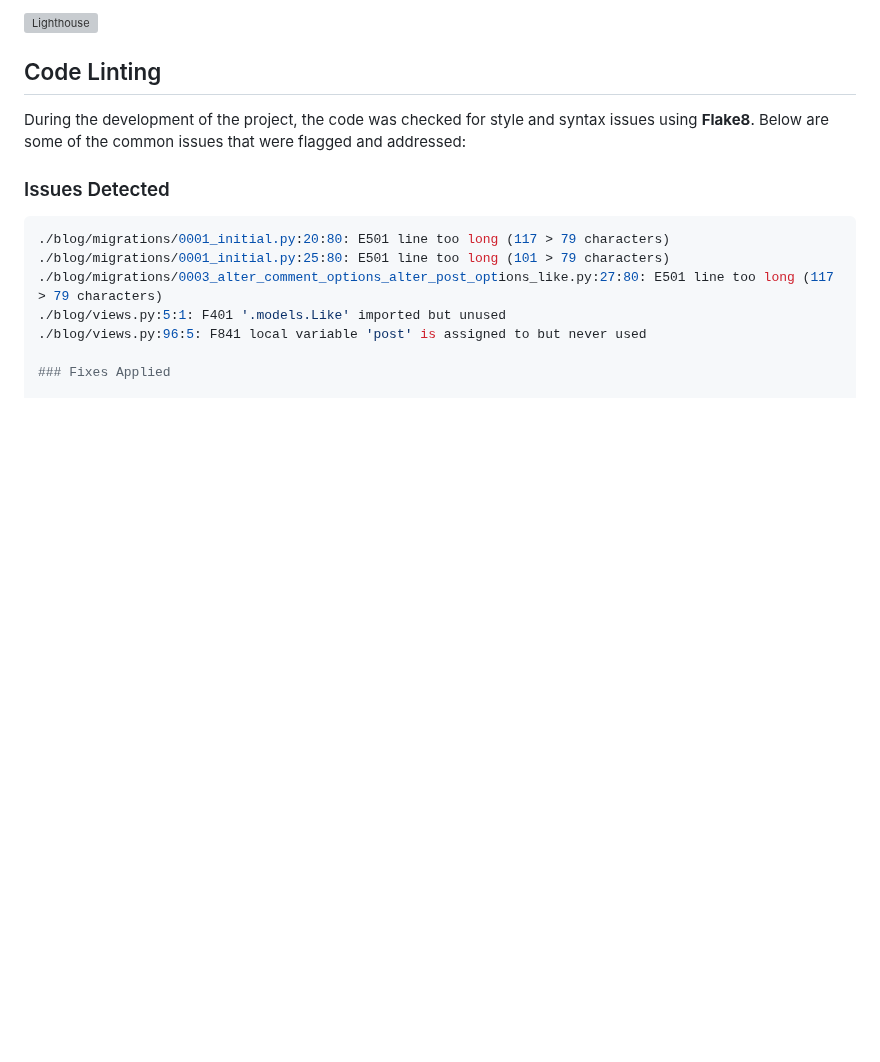
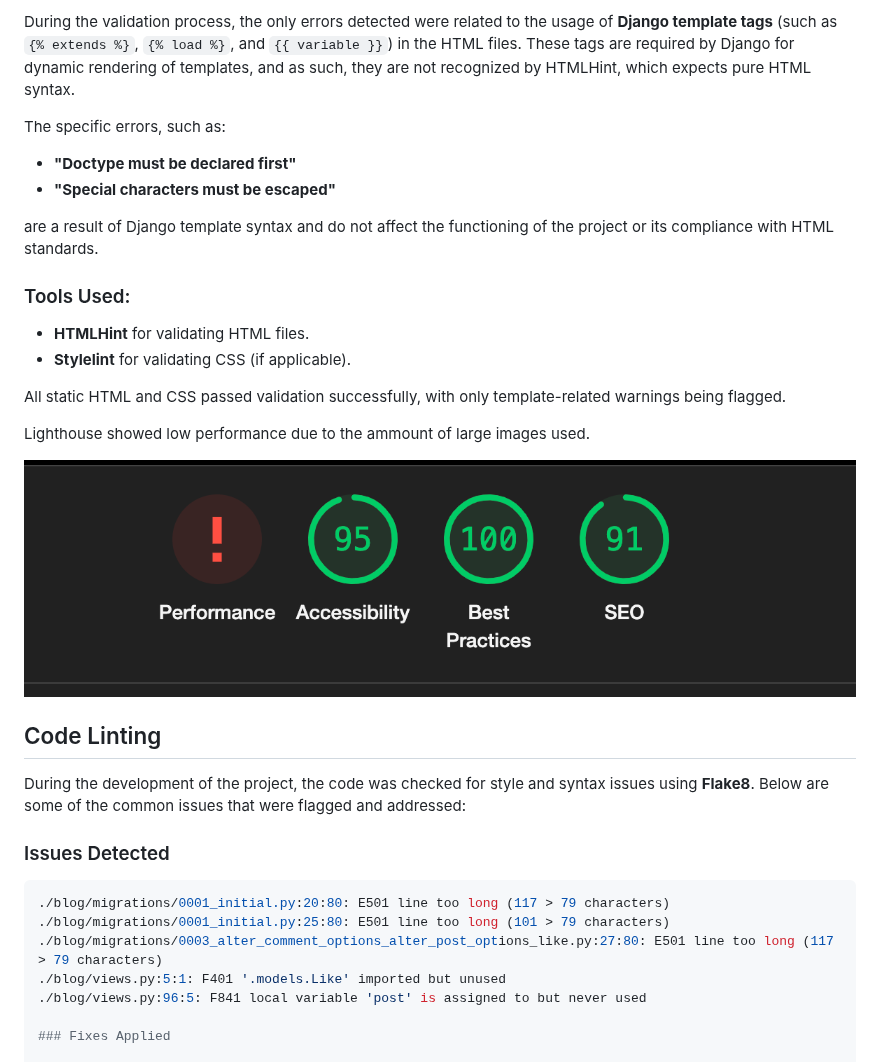
Before and after one commit to Florajenner/eco-nomad, a Markdown page: README.md, the part around one of its changes. GitHub-like rendering; blank space fills up the shorter version; grey boxes are pictures that could not be loaded.

```diff
--- a/README.md
+++ b/README.md
@@ -69,5 +69,21 @@ Headings and subheadings use a modern sans-serif font that complements the site'
 
-![Lighthouse](/assets/media/lighthouse.jpg)
+During the validation process, the only errors detected were related to the usage of **Django template tags** (such as `{% extends %}`, `{% load %}`, and `{{ variable }}`) in the HTML files. These tags are required by Django for dynamic rendering of templates, and as such, they are not recognized by HTMLHint, which expects pure HTML syntax.
+
+The specific errors, such as:
+- **"Doctype must be declared first"**
+- **"Special characters must be escaped"**
+
+are a result of Django template syntax and do not affect the functioning of the project or its compliance with HTML standards.
+
+### Tools Used:
+- **HTMLHint** for validating HTML files.
+- **Stylelint** for validating CSS (if applicable).
+
+All static HTML and CSS passed validation successfully, with only template-related warnings being flagged.
+
+Lighthouse showed low performance due to the ammount of large images used.
+
+![Lighthouse](/assets/media/lighthouse.png)
 
 ## Code Linting
 
```
Also changed, not shown: other parts of README.md (+2 -2 lines).
